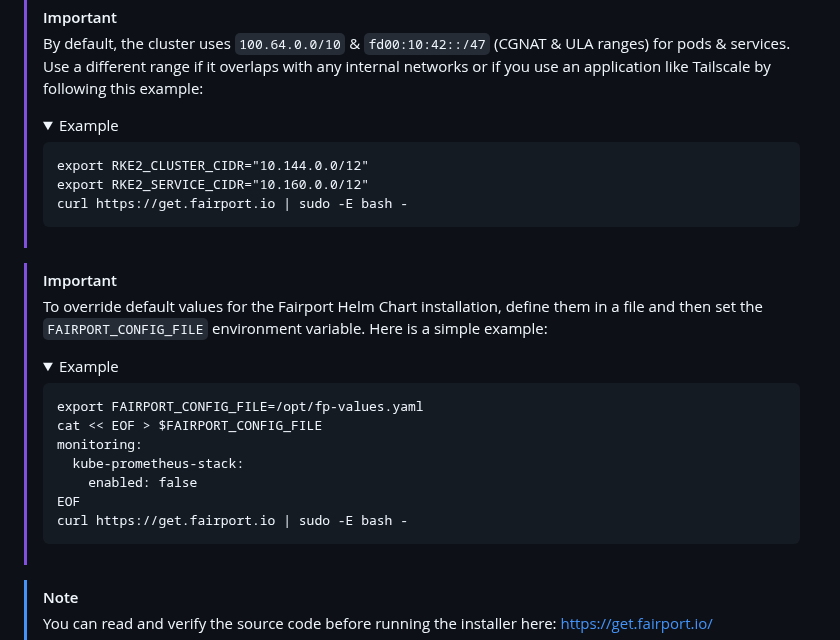
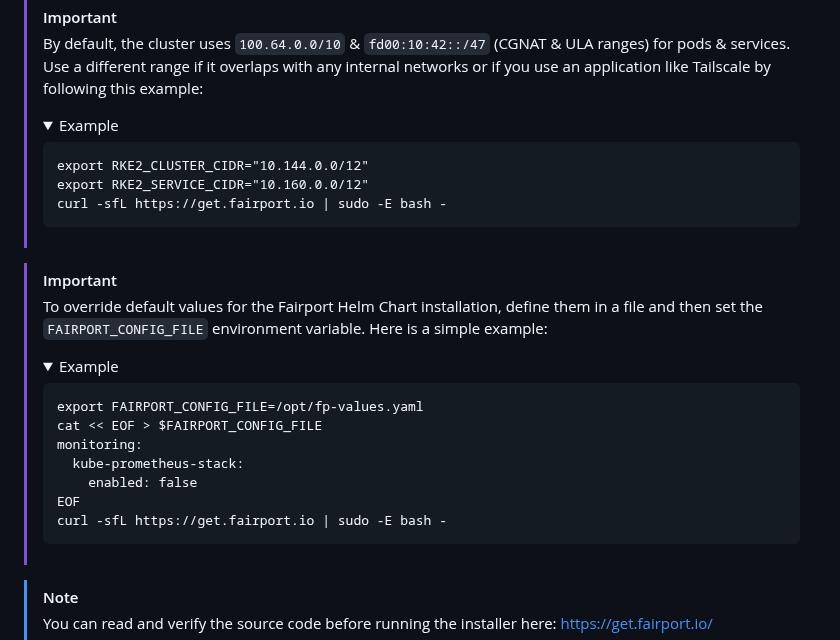
Before and after one commit to fairport-io/get-fairport-io, a Markdown page: README.md, the part around the change. GitHub-like rendering; folded sections open.

Commit message:
Update curl command for Fairport installation

````diff
--- a/README.md
+++ b/README.md
@@ -46,7 +46,7 @@ curl https://get.fairport.io | sudo bash -
 > ```
 > export RKE2_CLUSTER_CIDR="10.144.0.0/12"
 > export RKE2_SERVICE_CIDR="10.160.0.0/12"
-> curl https://get.fairport.io | sudo -E bash -
+> curl -sfL https://get.fairport.io | sudo -E bash -
 > ```
 > </details>
 
@@ -62,7 +62,7 @@ curl https://get.fairport.io | sudo bash -
 >   kube-prometheus-stack:
 >     enabled: false
 > EOF
-> curl https://get.fairport.io | sudo -E bash -
+> curl -sfL https://get.fairport.io | sudo -E bash -
 > ```
 > </details>
 
````
